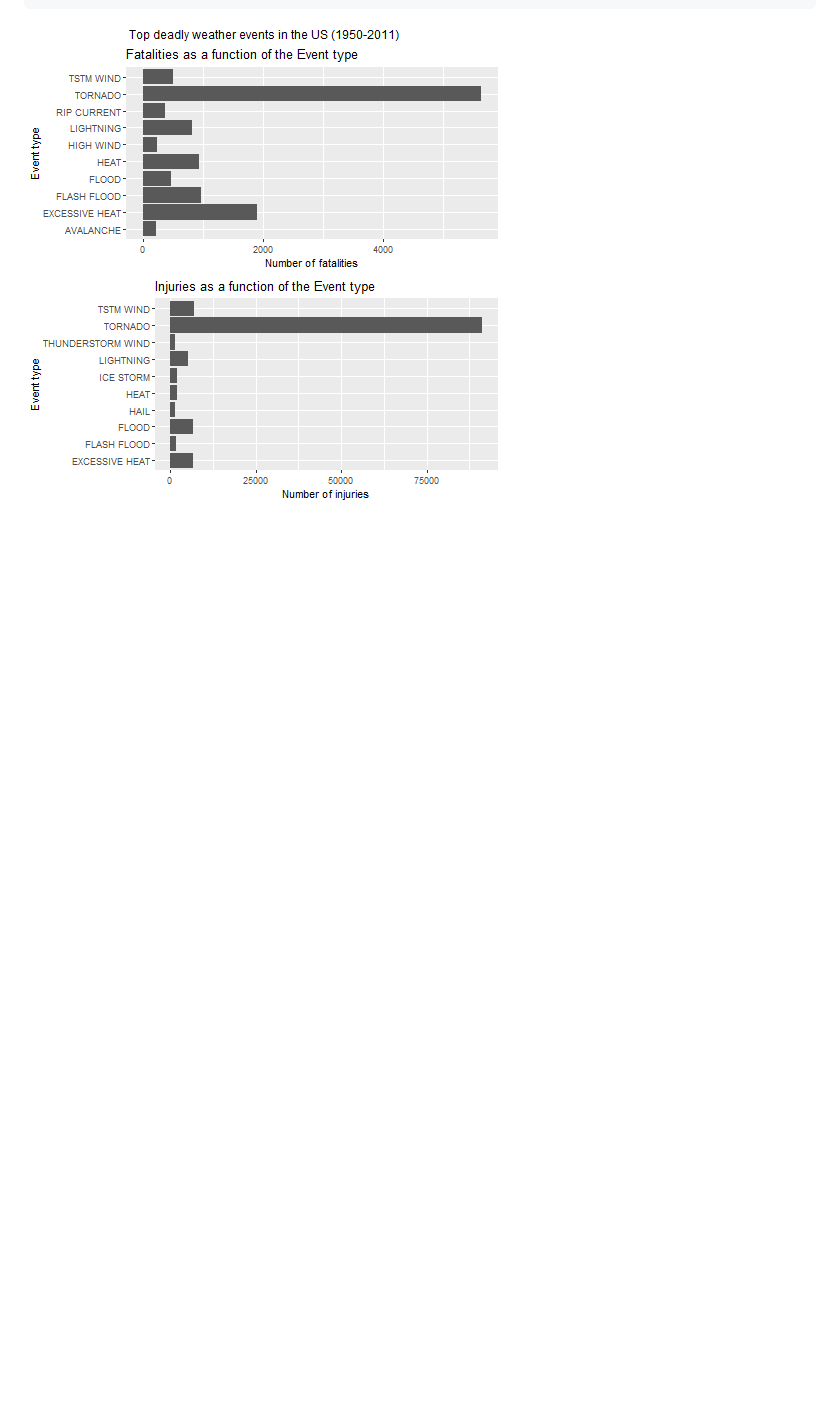
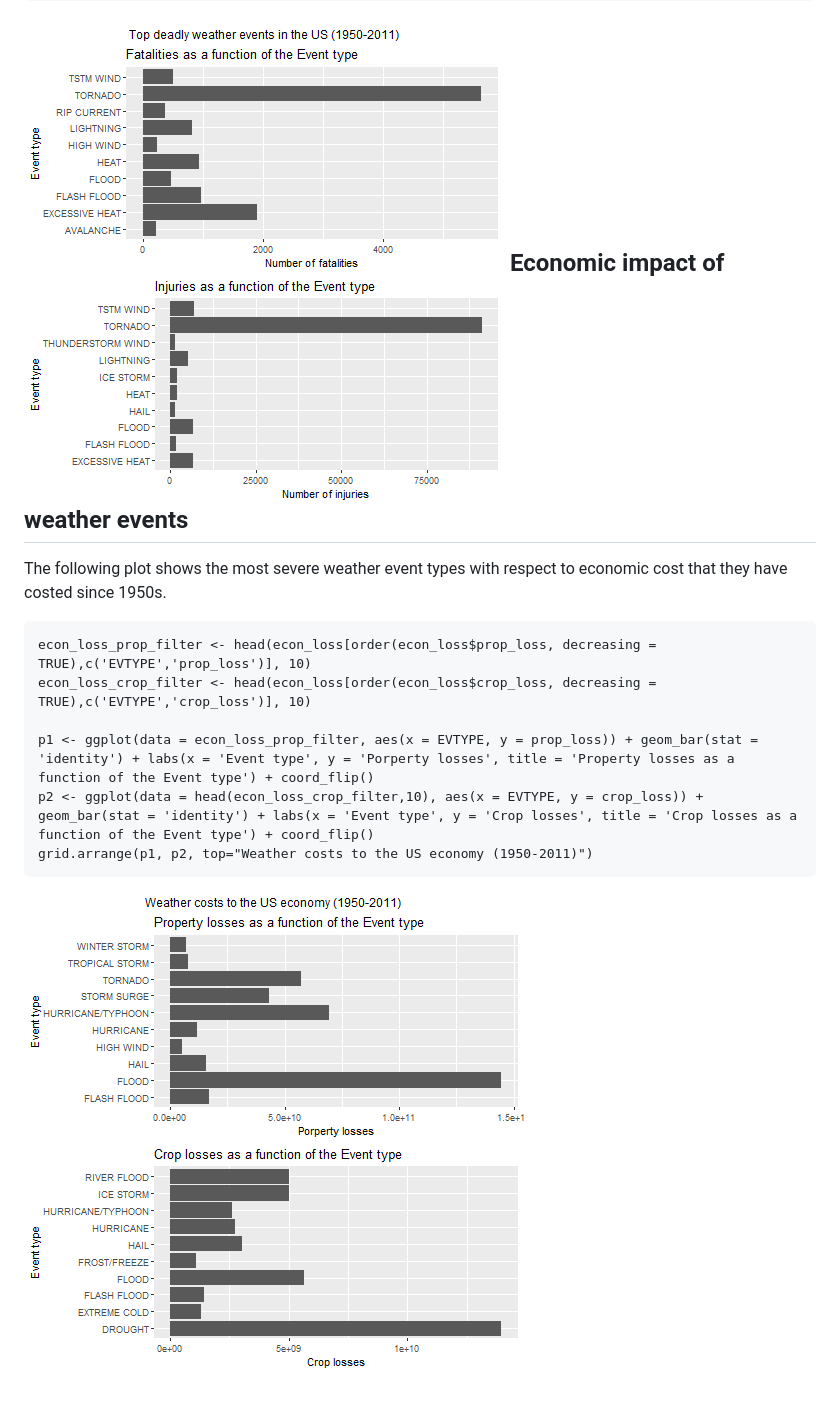
Before and after one commit to bmestref/project2, a Markdown page: storm_analysis.md, the part around the change. Rendered like a GitHub page; blank space fills up the shorter version.

````diff
--- a/storm_analysis.md
+++ b/storm_analysis.md
@@ -209,3 +209,17 @@ p2 <- ggplot(data = head(eventype_injuries_filter,10), aes(x = EVTYPE, y = injur
 grid.arrange(p1, p2, top="Top deadly weather events in the US (1950-2011)")
 ```
 ![plot of chunk unnamed-chunk-11](figures/top_deadly_weather_events.png)
+Economic impact of weather events
+---------------------------------
+
+The following plot shows the most severe weather event types with respect to
+economic cost that they have costed since 1950s.
+```{r}
+econ_loss_prop_filter <- head(econ_loss[order(econ_loss$prop_loss, decreasing = TRUE),c('EVTYPE','prop_loss')], 10)
+econ_loss_crop_filter <- head(econ_loss[order(econ_loss$crop_loss, decreasing = TRUE),c('EVTYPE','crop_loss')], 10)
+
+p1 <- ggplot(data = econ_loss_prop_filter, aes(x = EVTYPE, y = prop_loss)) + geom_bar(stat = 'identity') + labs(x = 'Event type', y = 'Porperty losses', title = 'Property losses as a function of the Event type') + coord_flip()
+p2 <- ggplot(data = head(econ_loss_crop_filter,10), aes(x = EVTYPE, y = crop_loss)) + geom_bar(stat = 'identity') + labs(x = 'Event type', y = 'Crop losses', title = 'Crop losses as a function of the Event type') + coord_flip()
+grid.arrange(p1, p2, top="Weather costs to the US economy (1950-2011)")
+```
+![plot of weather costs](figures/weather_costs.png)
````
